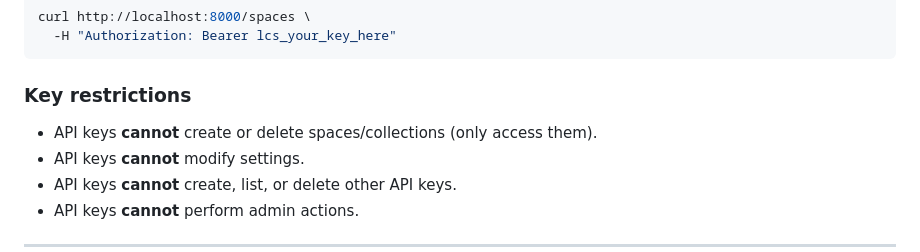
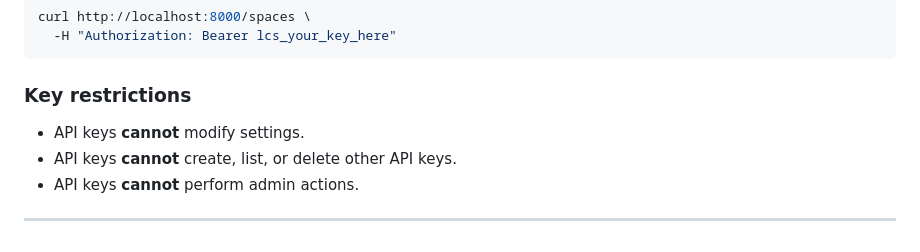
Before and after one commit to MiguelAPerez/locus, a Markdown page: docs/auth.md, the part around the change. GitHub-like rendering.

Commit message:
docs(auth): remove stale restriction about API keys not being able to create/delete spaces
Co-Authored-By: Claude Sonnet 4.6 <noreply@anthropic.com>

```diff
--- a/docs/auth.md
+++ b/docs/auth.md
@@ -104,7 +104,6 @@ curl http://localhost:8000/spaces \
 
 ### Key restrictions
 
-- API keys **cannot** create or delete spaces/collections (only access them).
 - API keys **cannot** modify settings.
 - API keys **cannot** create, list, or delete other API keys.
 - API keys **cannot** perform admin actions.
```
